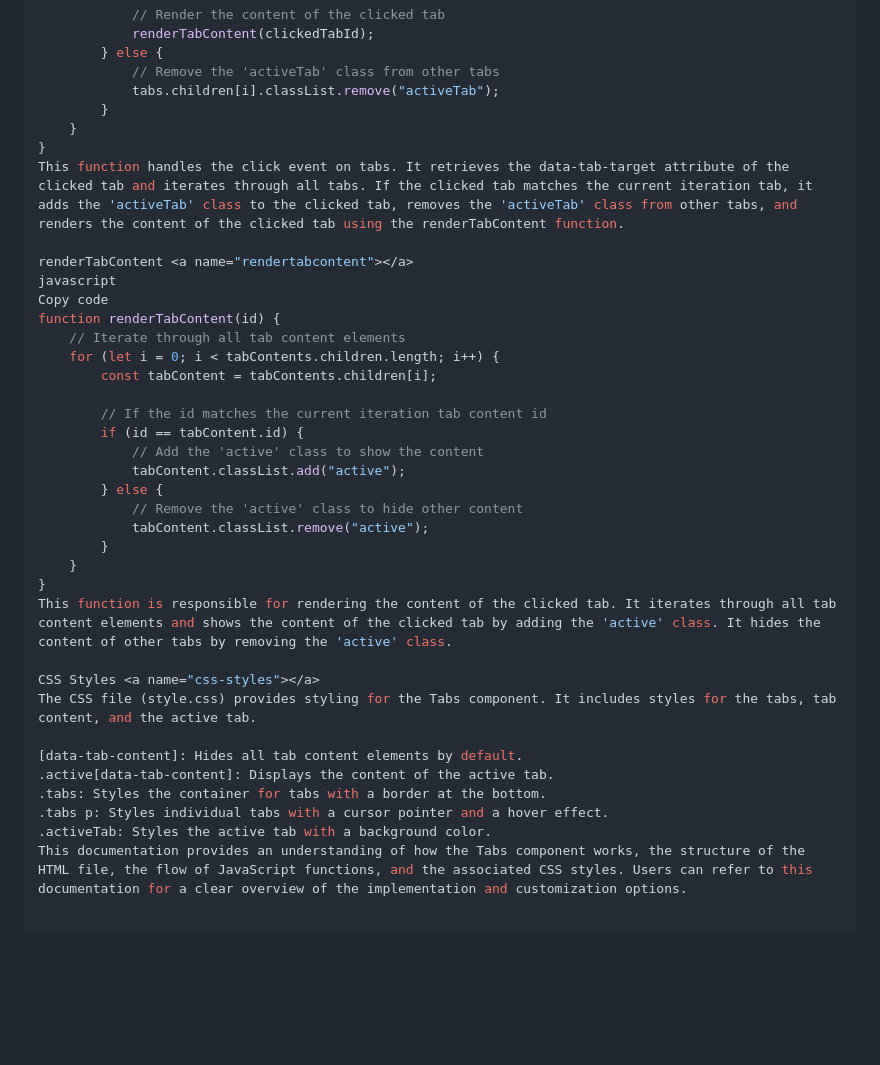
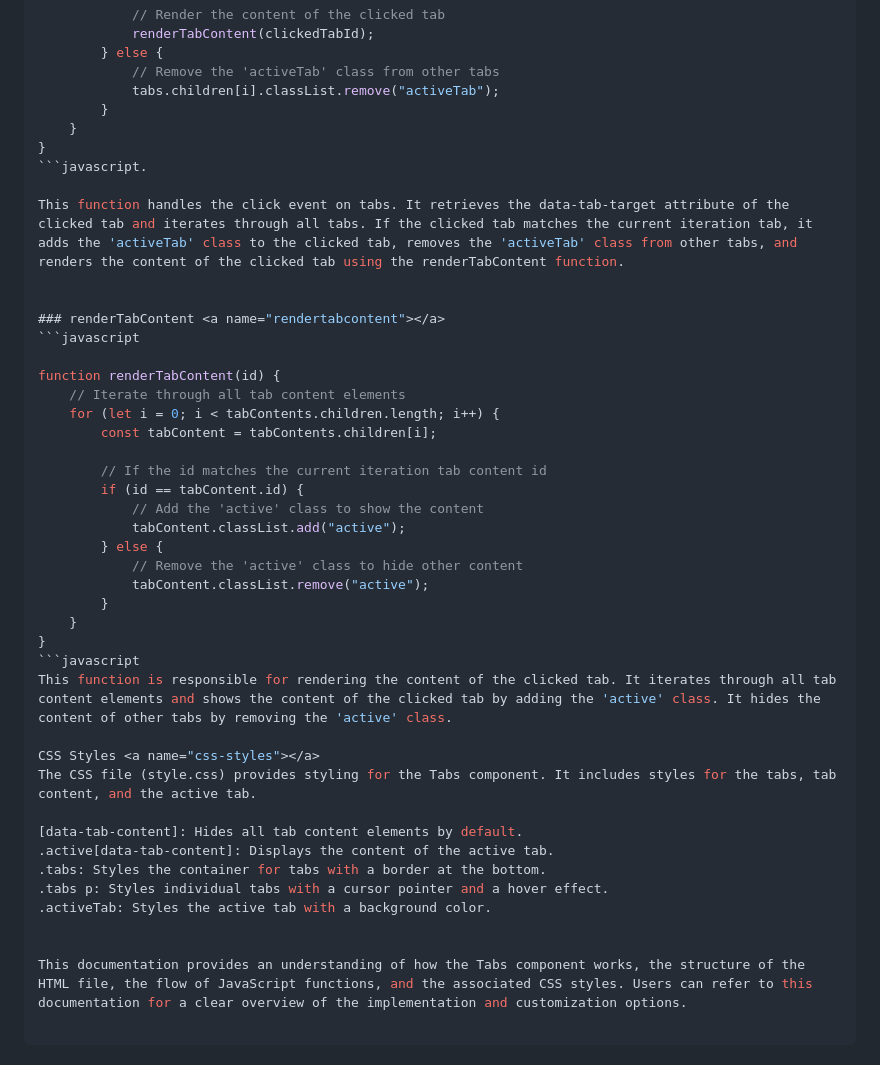
Before and after one commit to ashurajchandra/Machine-coding-js-practice, a Markdown page: Tab-Navigation/readme.md, the part around the change. Rendered like a GitHub page; blank space fills up the shorter version.

````diff
--- a/Tab-Navigation/readme.md
+++ b/Tab-Navigation/readme.md
@@ -108,11 +108,14 @@ function handleTabClick(e) {
         }
     }
 }
+```javascript.
+
 This function handles the click event on tabs. It retrieves the data-tab-target attribute of the clicked tab and iterates through all tabs. If the clicked tab matches the current iteration tab, it adds the 'activeTab' class to the clicked tab, removes the 'activeTab' class from other tabs, and renders the content of the clicked tab using the renderTabContent function.
 
-renderTabContent <a name="rendertabcontent"></a>
-javascript
-Copy code
+
+### renderTabContent <a name="rendertabcontent"></a>
+```javascript
+
 function renderTabContent(id) {
     // Iterate through all tab content elements
     for (let i = 0; i < tabContents.children.length; i++) {
@@ -128,6 +131,7 @@ function renderTabContent(id) {
         }
     }
 }
+```javascript
 This function is responsible for rendering the content of the clicked tab. It iterates through all tab content elements and shows the content of the clicked tab by adding the 'active' class. It hides the content of other tabs by removing the 'active' class.
 
 CSS Styles <a name="css-styles"></a>
@@ -138,4 +142,6 @@ The CSS file (style.css) provides styling for the Tabs component. It includes st
 .tabs: Styles the container for tabs with a border at the bottom.
 .tabs p: Styles individual tabs with a cursor pointer and a hover effect.
 .activeTab: Styles the active tab with a background color.
+
+
 This documentation provides an understanding of how the Tabs component works, the structure of the HTML file, the flow of JavaScript functions, and the associated CSS styles. Users can refer to this documentation for a clear overview of the implementation and customization options.
````
